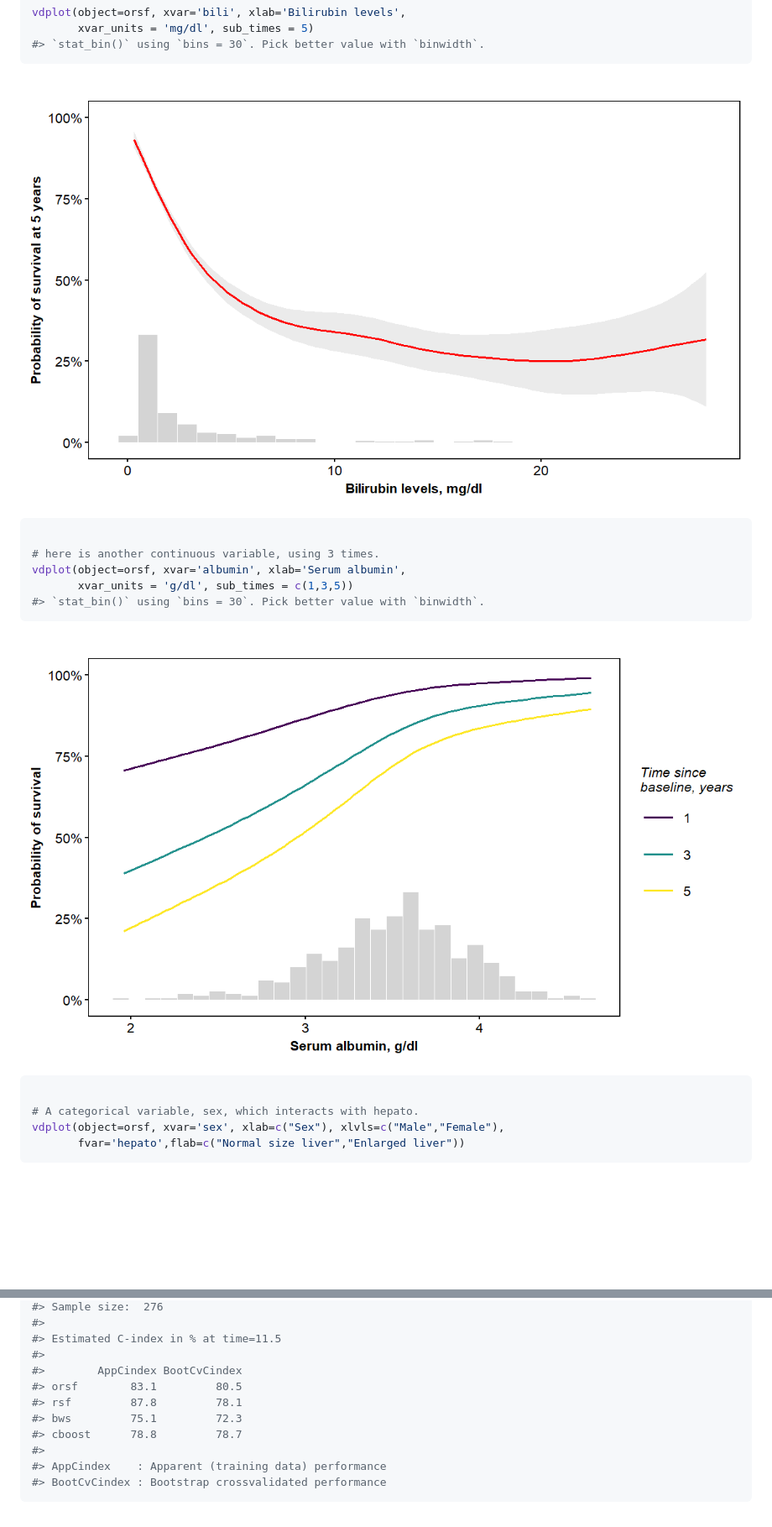
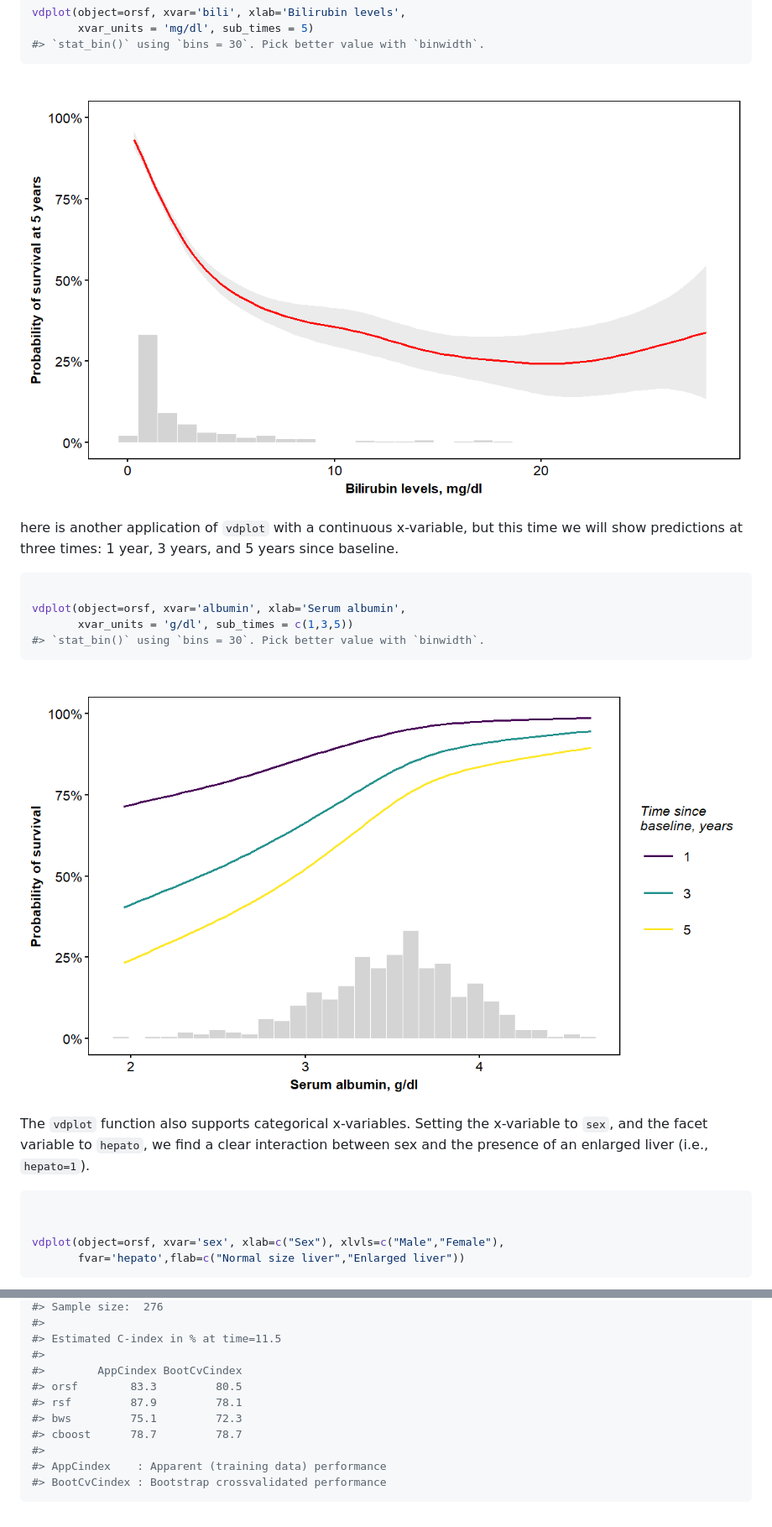
Before and after one commit to bcjaeger/obliqueRSF, a Markdown page: README.md, 2 parts joined by grey strips. Shown: that part at 84% size. Drawn GitHub-style; pictures changed too: README-unnamed-chunk-2-1.png, README-unnamed-chunk-3-1.png; blank space fills up the shorter version.

````diff
--- a/README.md
+++ b/README.md
@@ -68,9 +74,10 @@ vdplot(object=orsf, xvar='bili', xlab='Bilirubin levels',
 
 ![](README-unnamed-chunk-2-1.png)
 
+here is another application of `vdplot` with a continuous x-variable, but this time we will show predictions at three times: 1 year, 3 years, and 5 years since baseline.
+
 ``` r
 
-# here is another continuous variable, using 3 times.
 vdplot(object=orsf, xvar='albumin', xlab='Serum albumin',
        xvar_units = 'g/dl', sub_times = c(1,3,5))
 #> `stat_bin()` using `bins = 30`. Pick better value with `binwidth`.
@@ -78,9 +85,11 @@ vdplot(object=orsf, xvar='albumin', xlab='Serum albumin',
 
 ![](README-unnamed-chunk-3-1.png)
 
+The `vdplot` function also supports categorical x-variables. Setting the x-variable to `sex`, and the facet variable to `hepato`, we find a clear interaction between sex and the presence of an enlarged liver (i.e., `hepato=1`).
+
 ``` r
 
-# A categorical variable, sex, which interacts with hepato.
+
 vdplot(object=orsf, xvar='sex', xlab=c("Sex"), xlvls=c("Male","Female"),
        fvar='hepato',flab=c("Normal size liver","Enlarged liver"))
 ```
@@ -217,10 +236,10 @@ print(cnc_index)
 #> Estimated C-index in % at time=11.5
 #>
 #>        AppCindex BootCvCindex
-#> orsf        83.1         80.5
-#> rsf         87.8         78.1
+#> orsf        83.3         80.5
+#> rsf         87.9         78.1
 #> bws         75.1         72.3
-#> cboost      78.8         78.7
+#> cboost      78.7         78.7
 #>
 #> AppCindex    : Apparent (training data) performance
 #> BootCvCindex : Bootstrap crossvalidated performance
````
Also changed, not shown: other parts of README.md (+18 -2 lines), README-unnamed-chunk-4-1.png, README-unnamed-chunk-5-1.png (added), 9 other files.
